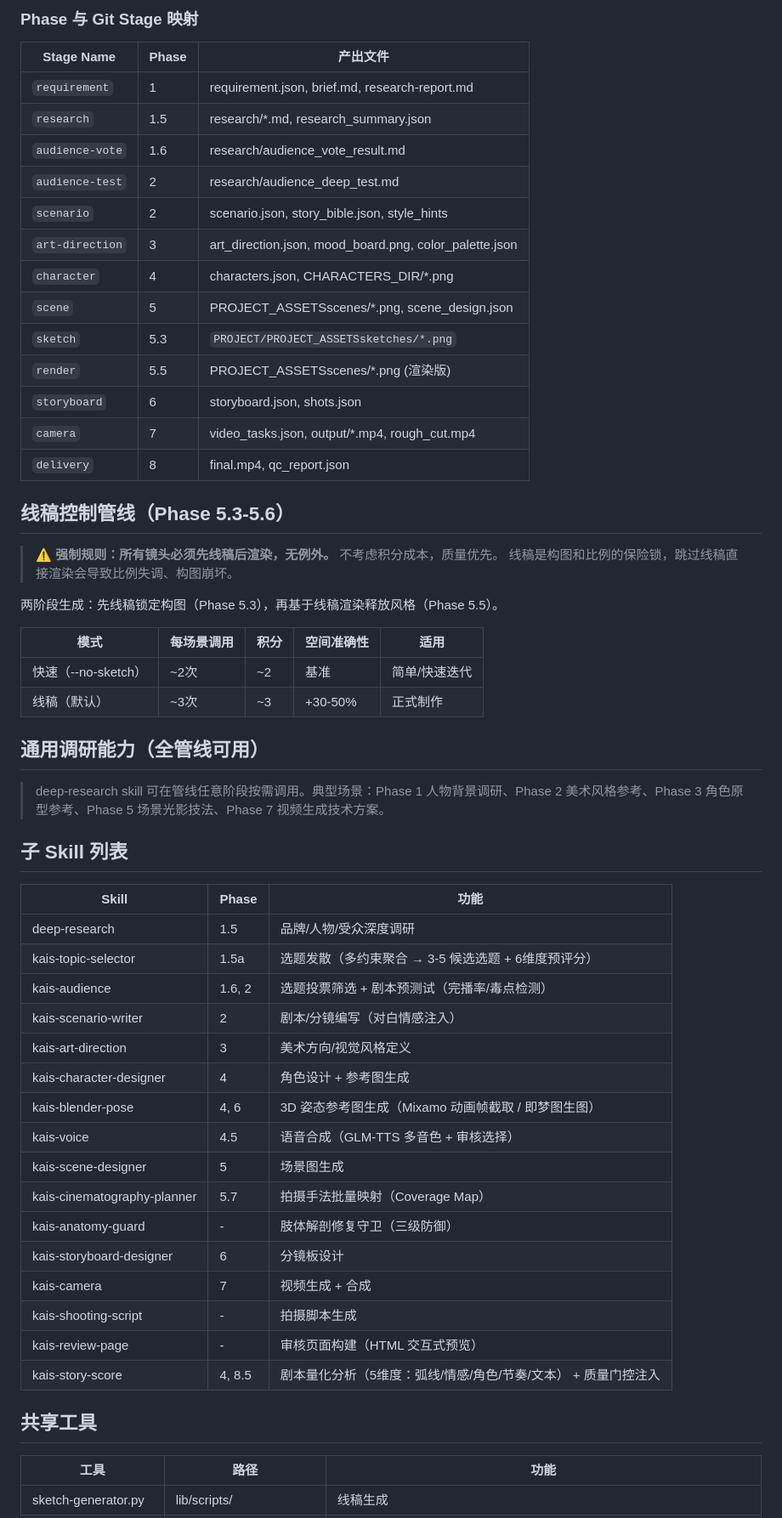
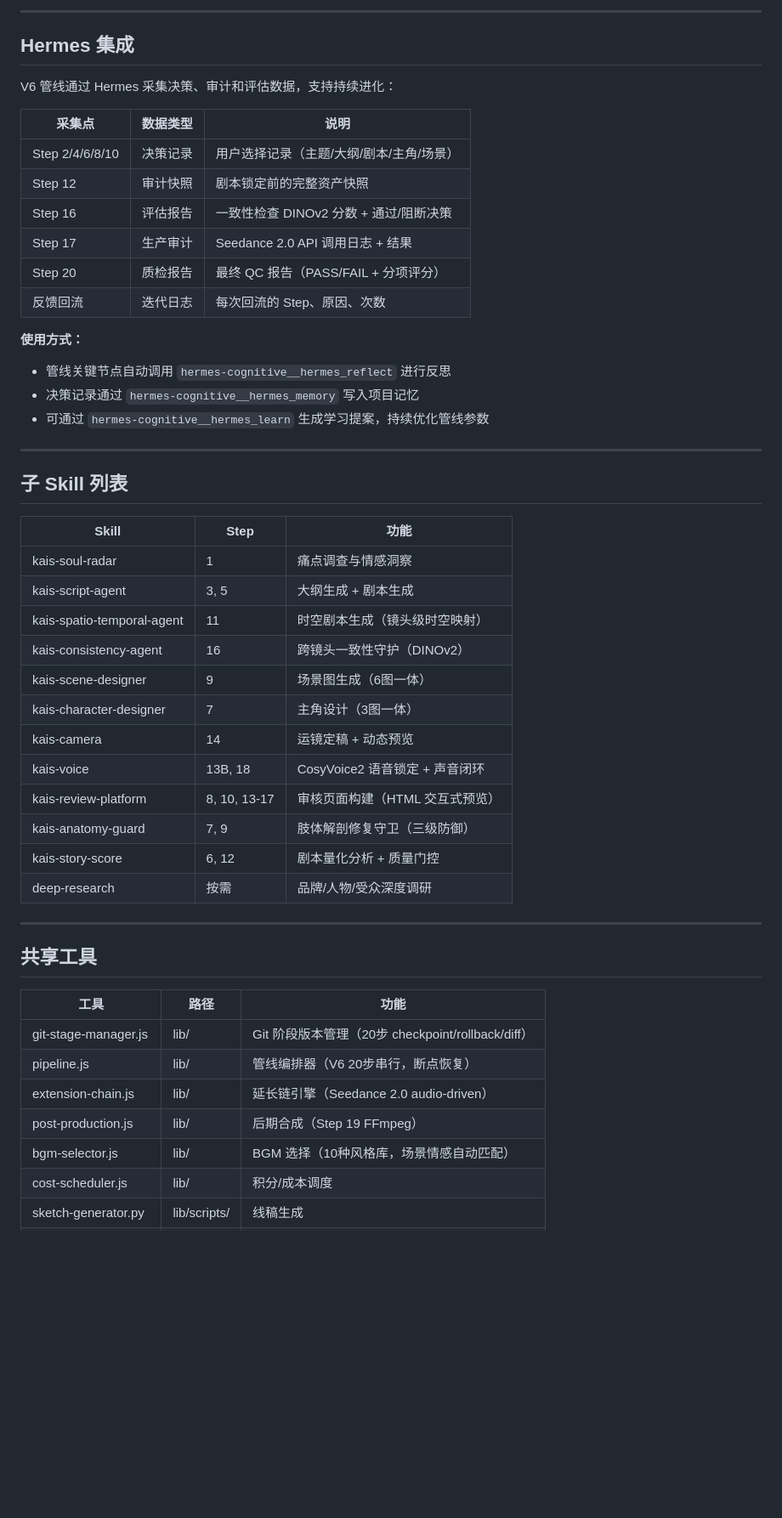
Before and after one commit to kaiger666888/kais-movie-agent, a Markdown page: SKILL.md, the part around one of its changes. Shown at 85% size. Drawn GitHub-style; blank space fills up the shorter version.

Commit message:
docs: V6 SKILL.md rewrite (20-step pipeline, Seedance 2.0, GPU V5.1)

````diff
--- a/SKILL.md
+++ b/SKILL.md
@@ -196,62 +205,54 @@ node lib/git-stage-manager.js rollback <workdir> <phase>   # 回滚
 ```
 
-### Phase 与 Git Stage 映射
+---
 
-| Stage Name | Phase | 产出文件 |
-|------------|-------|---------|
-| `requirement` | 1 | requirement.json, brief.md, research-report.md |
-| `research` | 1.5 | research/*.md, research_summary.json |
-| `audience-vote` | 1.6 | research/audience_vote_result.md |
-| `audience-test` | 2 | research/audience_deep_test.md |
-| `scenario` | 2 | scenario.json, story_bible.json, style_hints |
-| `art-direction` | 3 | art_direction.json, mood_board.png, color_palette.json |
-| `character` | 4 | characters.json, CHARACTERS_DIR/*.png |
-| `scene` | 5 | PROJECT_ASSETSscenes/*.png, scene_design.json |
-| `sketch` | 5.3 | `PROJECT/PROJECT_ASSETSsketches/*.png` |
-| `render` | 5.5 | PROJECT_ASSETSscenes/*.png (渲染版) |
-| `storyboard` | 6 | storyboard.json, shots.json |
-| `camera` | 7 | video_tasks.json, output/*.mp4, rough_cut.mp4 |
-| `delivery` | 8 | final.mp4, qc_report.json |
+## Hermes 集成
 
-## 线稿控制管线（Phase 5.3-5.6）
+V6 管线通过 Hermes 采集决策、审计和评估数据，支持持续进化：
 
-> ⚠️ **强制规则：所有镜头必须先线稿后渲染，无例外。** 不考虑积分成本，质量优先。
-> 线稿是构图和比例的保险锁，跳过线稿直接渲染会导致比例失调、构图崩坏。
+| 采集点 | 数据类型 | 说明 |
+|--------|---------|------|
+| Step 2/4/6/8/10 | 决策记录 | 用户选择记录（主题/大纲/剧本/主角/场景） |
+| Step 12 | 审计快照 | 剧本锁定前的完整资产快照 |
+| Step 16 | 评估报告 | 一致性检查 DINOv2 分数 + 通过/阻断决策 |
+| Step 17 | 生产审计 | Seedance 2.0 API 调用日志 + 结果 |
+| Step 20 | 质检报告 | 最终 QC 报告（PASS/FAIL + 分项评分） |
+| 反馈回流 | 迭代日志 | 每次回流的 Step、原因、次数 |
 
-两阶段生成：先线稿锁定构图（Phase 5.3），再基于线稿渲染释放风格（Phase 5.5）。
+**使用方式：**
+- 管线关键节点自动调用 `hermes-cognitive__hermes_reflect` 进行反思
+- 决策记录通过 `hermes-cognitive__hermes_memory` 写入项目记忆
+- 可通过 `hermes-cognitive__hermes_learn` 生成学习提案，持续优化管线参数
 
-| 模式 | 每场景调用 | 积分 | 空间准确性 | 适用 |
-|------|----------|------|----------|------|
-| 快速（--no-sketch） | ~2次 | ~2 | 基准 | 简单/快速迭代 |
-| 线稿（默认） | ~3次 | ~3 | +30-50% | 正式制作 |
-
-## 通用调研能力（全管线可用）
-
-> deep-research skill 可在管线任意阶段按需调用。典型场景：Phase 1 人物背景调研、Phase 2 美术风格参考、Phase 3 角色原型参考、Phase 5 场景光影技法、Phase 7 视频生成技术方案。
+---
 
 ## 子 Skill 列表
 
-| Skill | Phase | 功能 |
-|-------|-------|------|
-| deep-research | 1.5 | 品牌/人物/受众深度调研 |
-| kais-topic-selector | 1.5a | 选题发散（多约束聚合 → 3-5 候选选题 + 6维度预评分） |
-| kais-audience | 1.6, 2 | 选题投票筛选 + 剧本预测试（完播率/毒点检测） |
-| kais-scenario-writer | 2 | 剧本/分镜编写（对白情感注入） |
-| kais-art-direction | 3 | 美术方向/视觉风格定义 |
-| kais-character-designer | 4 | 角色设计 + 参考图生成 |
-| kais-blender-pose | 4, 6 | 3D 姿态参考图生成（Mixamo 动画帧截取 / 即梦图生图） |
-| kais-voice | 4.5 | 语音合成（GLM-TTS 多音色 + 审核选择） |
-| kais-scene-designer | 5 | 场景图生成 |
-| kais-cinematography-planner | 5.7 | 拍摄手法批量映射（Coverage Map） |
-| kais-anatomy-guard | - | 肢体解剖修复守卫（三级防御） |
-| kais-storyboard-designer | 6 | 分镜板设计 |
-| kais-camera | 7 | 视频生成 + 合成 |
-| kais-shooting-script | - | 拍摄脚本生成 |
-| kais-review-page | - | 审核页面构建（HTML 交互式预览） |
-| kais-story-score | 4, 8.5 | 剧本量化分析（5维度：弧线/情感/角色/节奏/文本） + 质量门控注入 |
+| Skill | Step | 功能 |
+|-------|------|------|
+| kais-soul-radar | 1 | 痛点调查与情感洞察 |
+| kais-script-agent | 3, 5 | 大纲生成 + 剧本生成 |
+| kais-spatio-temporal-agent | 11 | 时空剧本生成（镜头级时空映射） |
+| kais-consistency-agent | 16 | 跨镜头一致性守护（DINOv2） |
+| kais-scene-designer | 9 | 场景图生成（6图一体） |
+| kais-character-designer | 7 | 主角设计（3图一体） |
+| kais-camera | 14 | 运镜定稿 + 动态预览 |
+| kais-voice | 13B, 18 | CosyVoice2 语音锁定 + 声音闭环 |
+| kais-review-platform | 8, 10, 13-17 | 审核页面构建（HTML 交互式预览） |
+| kais-anatomy-guard | 7, 9 | 肢体解剖修复守卫（三级防御） |
+| kais-story-score | 6, 12 | 剧本量化分析 + 质量门控 |
+| deep-research | 按需 | 品牌/人物/受众深度调研 |
+
+---
 
 ## 共享工具
 
 | 工具 | 路径 | 功能 |
 |------|------|------|
+| git-stage-manager.js | lib/ | Git 阶段版本管理（20步 checkpoint/rollback/diff） |
+| pipeline.js | lib/ | 管线编排器（V6 20步串行，断点恢复） |
+| extension-chain.js | lib/ | 延长链引擎（Seedance 2.0 audio-driven） |
+| post-production.js | lib/ | 后期合成（Step 19 FFmpeg） |
+| bgm-selector.js | lib/ | BGM 选择（10种风格库，场景情感自动匹配） |
+| cost-scheduler.js | lib/ | 积分/成本调度 |
 | sketch-generator.py | lib/scripts/ | 线稿生成 |
````
Also changed, not shown: other parts of SKILL.md (+178 -231 lines).
